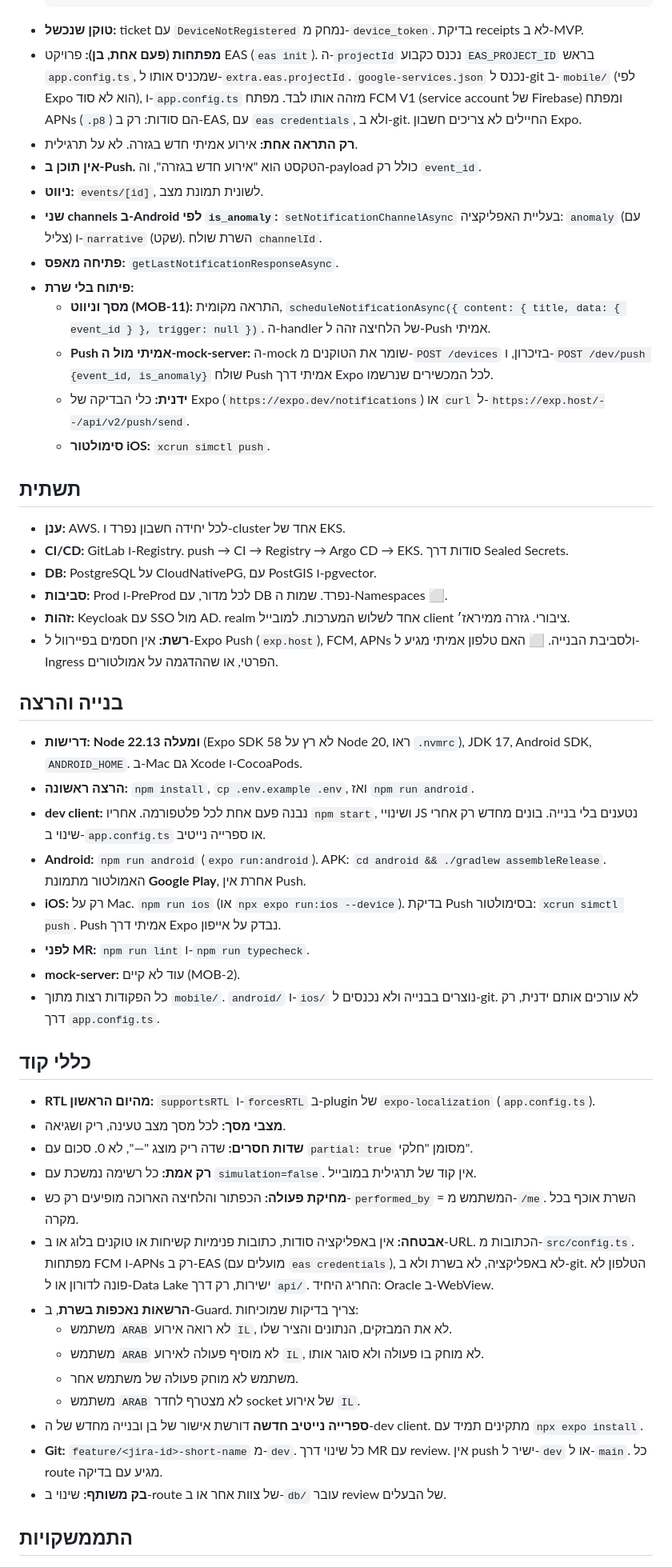
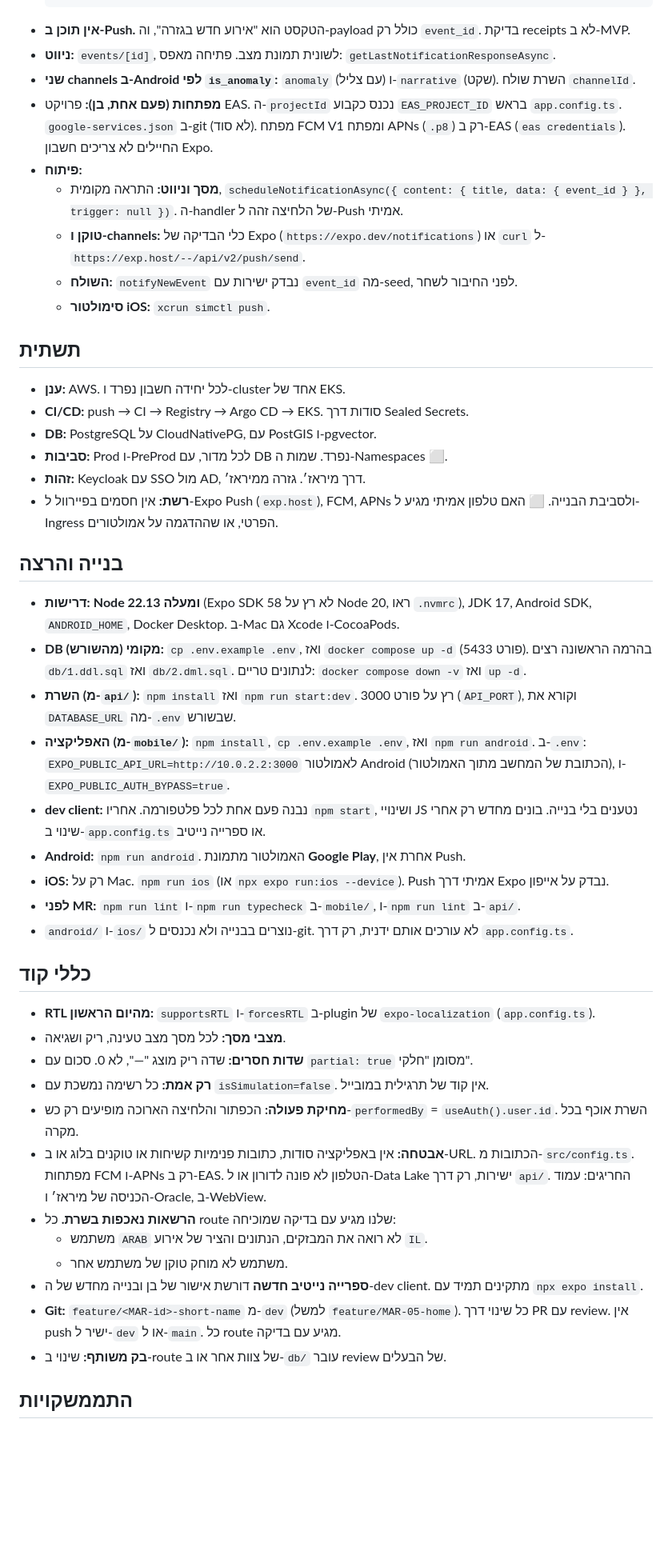
Before and after one commit to shoham-cohen/Fresnel, a Markdown page: mobile/CLAUDE.md, the part around one of its changes. Shown at 80% size. GitHub-like rendering; blank space fills up the shorter version.

````diff
--- a/mobile/CLAUDE.md
+++ b/mobile/CLAUDE.md
@@ -207,51 +233,47 @@ mobile/
     // ticket עם details.error === 'DeviceNotRegistered' → מחיקת הטוקן מ-device_token
   }
   ```
-- **טוקן שנכשל:** ticket עם `DeviceNotRegistered` נמחק מ-`device_token`. בדיקת receipts לא ב-MVP.
-- **מפתחות (פעם אחת, בן):** פרויקט EAS (`eas init`). ה-`projectId` נכנס כקבוע `EAS_PROJECT_ID` בראש `app.config.ts`, שמכניס אותו ל-`extra.eas.projectId`. `google-services.json` נכנס ל-git ב-`mobile/` (לפי Expo הוא לא סוד), ו-`app.config.ts` מזהה אותו לבד. מפתח FCM V1 (service account של Firebase) ומפתח APNs (`.p8`) הם סודות: רק ב-EAS, עם `eas credentials`, ולא ב-git. החיילים לא צריכים חשבון Expo.
-- **רק התראה אחת:** אירוע אמיתי חדש בגזרה. לא על תרגילית.
-- **אין תוכן ב-Push.** הטקסט הוא "אירוע חדש בגזרה", וה-payload כולל רק `event_id`.
-- **ניווט:** `events/[id]`, לשונית תמונת מצב.
-- **שני channels ב-Android לפי `is_anomaly`:** `setNotificationChannelAsync` בעליית האפליקציה: `anomaly` (עם צליל) ו-`narrative` (שקט). השרת שולח `channelId`.
-- **פתיחה מאפס:** `getLastNotificationResponseAsync`.
-- **פיתוח בלי שרת:**
-  - **מסך וניווט (MOB-11):** התראה מקומית, `scheduleNotificationAsync({ content: { title, data: { event_id } }, trigger: null })`. ה-handler של הלחיצה זהה ל-Push אמיתי.
-  - **Push אמיתי מול ה-mock-server:** ה-mock שומר את הטוקנים מ-`POST /devices` בזיכרון, ו-`POST /dev/push {event_id, is_anomaly}` שולח Push אמיתי דרך Expo לכל המכשירים שנרשמו.
-  - **ידנית:** כלי הבדיקה של Expo (`https://expo.dev/notifications`) או `curl` ל-`https://exp.host/--/api/v2/push/send`.
+- **אין תוכן ב-Push.** הטקסט הוא "אירוע חדש בגזרה", וה-payload כולל רק `event_id`. בדיקת receipts לא ב-MVP.
+- **ניווט:** `events/[id]`, לשונית תמונת מצב. פתיחה מאפס: `getLastNotificationResponseAsync`.
+- **שני channels ב-Android לפי `is_anomaly`:** `anomaly` (עם צליל) ו-`narrative` (שקט). השרת שולח `channelId`.
+- **מפתחות (פעם אחת, בן):** פרויקט EAS. ה-`projectId` נכנס כקבוע `EAS_PROJECT_ID` בראש `app.config.ts`. `google-services.json` ב-git (לא סוד). מפתח FCM V1 ומפתח APNs (`.p8`) רק ב-EAS (`eas credentials`). החיילים לא צריכים חשבון Expo.
+- **פיתוח:**
+  - **מסך וניווט:** התראה מקומית, `scheduleNotificationAsync({ content: { title, data: { event_id } }, trigger: null })`. ה-handler של הלחיצה זהה ל-Push אמיתי.
+  - **טוקן ו-channels:** כלי הבדיקה של Expo (`https://expo.dev/notifications`) או `curl` ל-`https://exp.host/--/api/v2/push/send`.
+  - **השולח:** `notifyNewEvent` נבדק ישירות עם `event_id` מה-seed, לפני החיבור לשחר.
   - **סימולטור iOS:** `xcrun simctl push`.
 
 ## תשתית
 - **ענן:** AWS. לכל יחידה חשבון נפרד ו-cluster אחד של EKS.
-- **CI/CD:** GitLab ו-Registry. push → CI → Registry → Argo CD → EKS. סודות דרך Sealed Secrets.
+- **CI/CD:** push → CI → Registry → Argo CD → EKS. סודות דרך Sealed Secrets.
 - **DB:** PostgreSQL על CloudNativePG, עם PostGIS ו-pgvector.
 - **סביבות:** Prod ו-PreProd לכל מדור, עם DB נפרד. שמות ה-Namespaces ⬜.
-- **זהות:** Keycloak עם SSO מול AD. realm אחד לשלוש המערכות. למובייל client ציבורי. גזרה ממיראז׳.
+- **זהות:** Keycloak עם SSO מול AD, דרך מיראז׳. גזרה ממיראז׳.
 - **רשת:** אין חסמים בפיירוול ל-Expo Push (`exp.host`), FCM, APNs ולסביבת הבנייה. ⬜ האם טלפון אמיתי מגיע ל-Ingress הפרטי, או שההדגמה על אמולטורים.
 
 ## בנייה והרצה
-- **דרישות:** **Node 22.13 ומעלה** (Expo SDK 58 לא רץ על Node 20, ראו `.nvmrc`), JDK 17, Android SDK, `ANDROID_HOME`. ב-Mac גם Xcode ו-CocoaPods.
-- **הרצה ראשונה:** `npm install`, `cp .env.example .env`, ואז `npm run android`.
+- **דרישות:** **Node 22.13 ומעלה** (Expo SDK 58 לא רץ על Node 20, ראו `.nvmrc`), JDK 17, Android SDK, `ANDROID_HOME`, Docker Desktop. ב-Mac גם Xcode ו-CocoaPods.
+- **DB מקומי (מהשורש):** `cp .env.example .env`, ואז `docker compose up -d` (פורט 5433). בהרמה הראשונה רצים `db/1.ddl.sql` ואז `db/2.dml.sql`. לנתונים טריים: `docker compose down -v` ואז `up -d`.
+- **השרת (מ-`api/`):** `npm install` ואז `npm run start:dev`. רץ על פורט 3000 (`API_PORT`), וקורא את `DATABASE_URL` מה-`.env` שבשורש.
+- **האפליקציה (מ-`mobile/`):** `npm install`, `cp .env.example .env`, ואז `npm run android`. ב-`.env`: `EXPO_PUBLIC_API_URL=http://10.0.2.2:3000` לאמולטור Android (הכתובת של המחשב מתוך האמולטור), ו-`EXPO_PUBLIC_AUTH_BYPASS=true`.
 - **dev client:** נבנה פעם אחת לכל פלטפורמה. אחריו `npm start`, ושינויי JS נטענים בלי בנייה. בונים מחדש רק אחרי שינוי ב-`app.config.ts` או ספרייה נייטיב.
-- **Android:** `npm run android` (`expo run:android`). APK: `cd android && ./gradlew assembleRelease`. האמולטור מתמונת **Google Play**, אחרת אין Push.
-- **iOS:** רק על Mac. `npm run ios` (או `npx expo run:ios --device`). בדיקת Push בסימולטור: `xcrun simctl push`. Push אמיתי דרך Expo נבדק על אייפון.
-- **לפני MR:** `npm run lint` ו-`npm run typecheck`.
-- **mock-server:** עוד לא קיים (MOB-2).
-- כל הפקודות רצות מתוך `mobile/`. `android/` ו-`ios/` נוצרים בבנייה ולא נכנסים ל-git. לא עורכים אותם ידנית, רק דרך `app.config.ts`.
+- **Android:** `npm run android`. האמולטור מתמונת **Google Play**, אחרת אין Push.
+- **iOS:** רק על Mac. `npm run ios` (או `npx expo run:ios --device`). Push אמיתי דרך Expo נבדק על אייפון.
+- **לפני MR:** `npm run lint` ו-`npm run typecheck` ב-`mobile/`, ו-`npm run lint` ב-`api/`.
+- `android/` ו-`ios/` נוצרים בבנייה ולא נכנסים ל-git. לא עורכים אותם ידנית, רק דרך `app.config.ts`.
 
 ## כללי קוד
 - **RTL מהיום הראשון:** `supportsRTL` ו-`forcesRTL` ב-plugin של `expo-localization` (`app.config.ts`).
 - **מצבי מסך:** לכל מסך מצב טעינה, ריק ושגיאה.
 - **שדות חסרים:** שדה ריק מוצג "—", לא 0. סכום עם `partial: true` מסומן "חלקי".
-- **רק אמת:** כל רשימה נמשכת עם `simulation=false`. אין קוד של תרגילית במובייל.
-- **מחיקת פעולה:** הכפתור והלחיצה הארוכה מופיעים רק כש-`performed_by` = המשתמש מ-`/me`. השרת אוכף בכל מקרה.
-- **אבטחה:** אין באפליקציה סודות, כתובות פנימיות קשיחות או טוקנים בלוג או ב-URL. הכתובות מ-`src/config.ts`. מפתחות FCM ו-APNs רק ב-EAS (מועלים עם `eas credentials`), לא באפליקציה, לא בשרת ולא ב-git. הטלפון לא פונה לדורון או ל-Data Lake ישירות, רק דרך `api/`. החריג היחיד: Oracle ב-WebView.
-- **הרשאות נאכפות בשרת**, ב-Guard. צריך בדיקות שמוכיחות:
-  - משתמש `ARAB` לא רואה אירוע `IL`, לא את המבזקים, הנתונים והציר שלו.
-  - משתמש `ARAB` לא מוסיף פעולה לאירוע `IL`, לא מוחק בו פעולה ולא סוגר אותו.
-  - משתמש לא מוחק פעולה של משתמש אחר.
-  - משתמש `ARAB` לא מצטרף לחדר socket של אירוע `IL`.
+- **רק אמת:** כל רשימה נמשכת עם `isSimulation=false`. אין קוד של תרגילית במובייל.
+- **מחיקת פעולה:** הכפתור והלחיצה הארוכה מופיעים רק כש-`performedBy` = `useAuth().user.id`. השרת אוכף בכל מקרה.
+- **אבטחה:** אין באפליקציה סודות, כתובות פנימיות קשיחות או טוקנים בלוג או ב-URL. הכתובות מ-`src/config.ts`. מפתחות FCM ו-APNs רק ב-EAS. הטלפון לא פונה לדורון או ל-Data Lake ישירות, רק דרך `api/`. החריגים: עמוד הכניסה של מיראז׳ ו-Oracle, ב-WebView.
+- **הרשאות נאכפות בשרת.** כל route שלנו מגיע עם בדיקה שמוכיחה:
+  - משתמש `ARAB` לא רואה את המבזקים, הנתונים והציר של אירוע `IL`.
+  - משתמש לא מוחק טוקן של משתמש אחר.
 - **ספרייה נייטיב חדשה** דורשת אישור של בן ובנייה מחדש של ה-dev client. מתקינים תמיד עם `npx expo install`.
-- **Git:** `feature/<jira-id>-short-name` מ-`dev`. כל שינוי דרך MR עם review. אין push ישיר ל-`dev` או ל-`main`. כל route מגיע עם בדיקה.
+- **Git:** `feature/<MAR-id>-short-name` מ-`dev` (למשל `feature/MAR-05-home`). כל שינוי דרך PR עם review. אין push ישיר ל-`dev` או ל-`main`. כל route מגיע עם בדיקה.
 - **בק משותף:** שינוי ב-route של צוות אחר או ב-`db/` עובר review של הבעלים.
 
 ## התממשקויות
````
Also changed, not shown: other parts of mobile/CLAUDE.md (+114 -87 lines).
